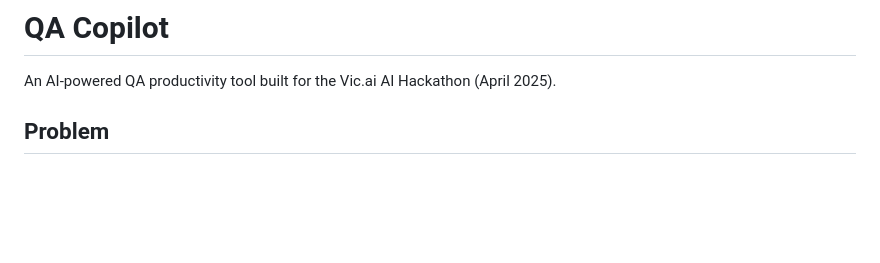
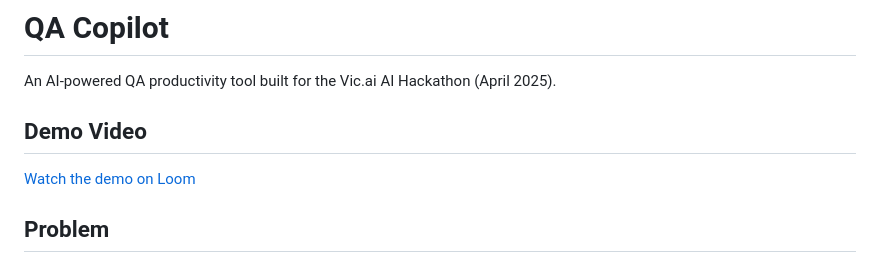
Before and after one commit to oltereshchenko/qa-copilot, a Markdown page: README.md, the part around the change. Rendered like a GitHub page; blank space fills up the shorter version.

Commit message:
Add Loom demo video link to README
Made-with: Cursor

```diff
--- a/README.md
+++ b/README.md
@@ -1,6 +1,10 @@
 # QA Copilot
 
 An AI-powered QA productivity tool built for the Vic.ai AI Hackathon (April 2025).
+
+## Demo Video
+
+[Watch the demo on Loom](https://www.loom.com/share/d55c6d8fc7cf42db9501edc604bf3b12)
 
 ## Problem
 
```
